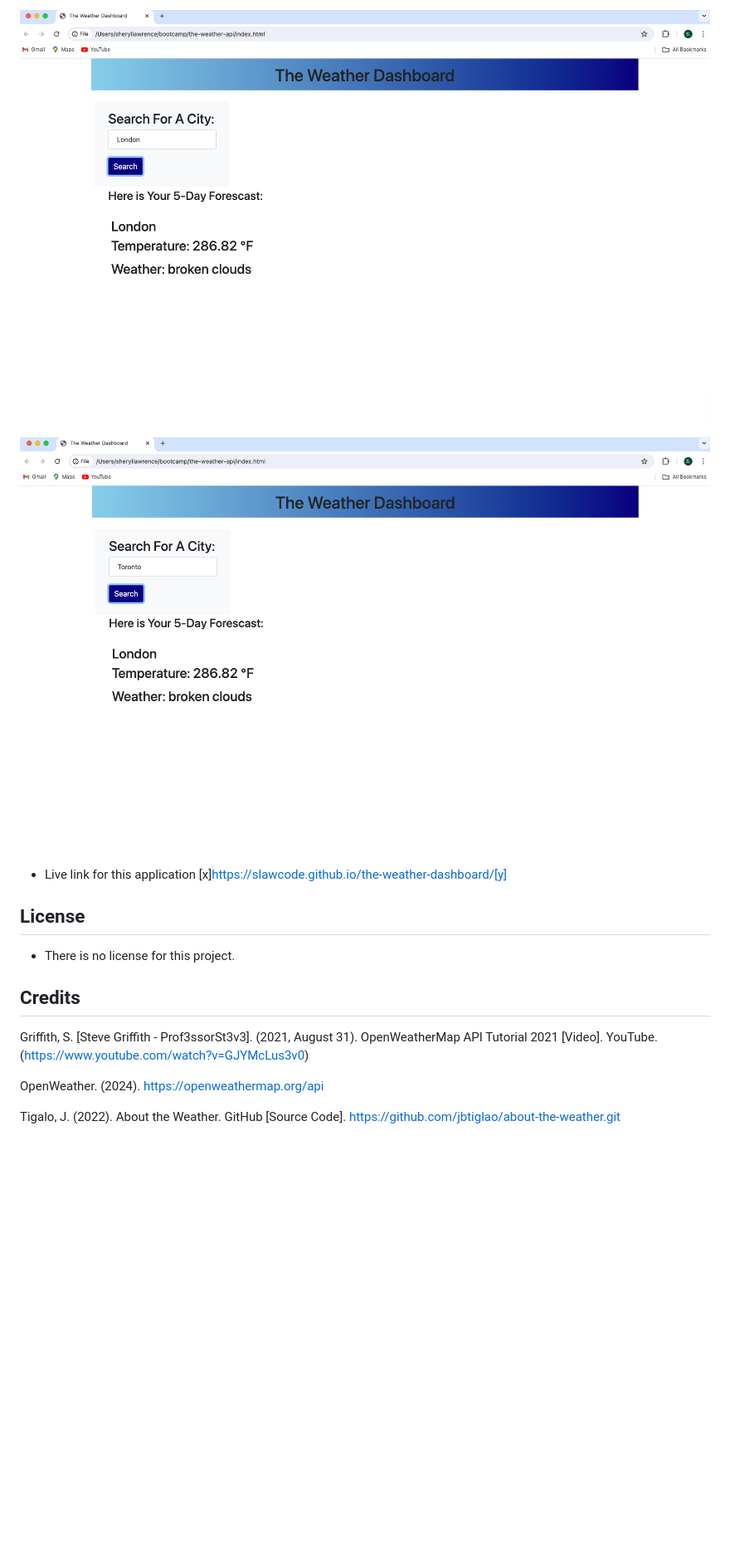
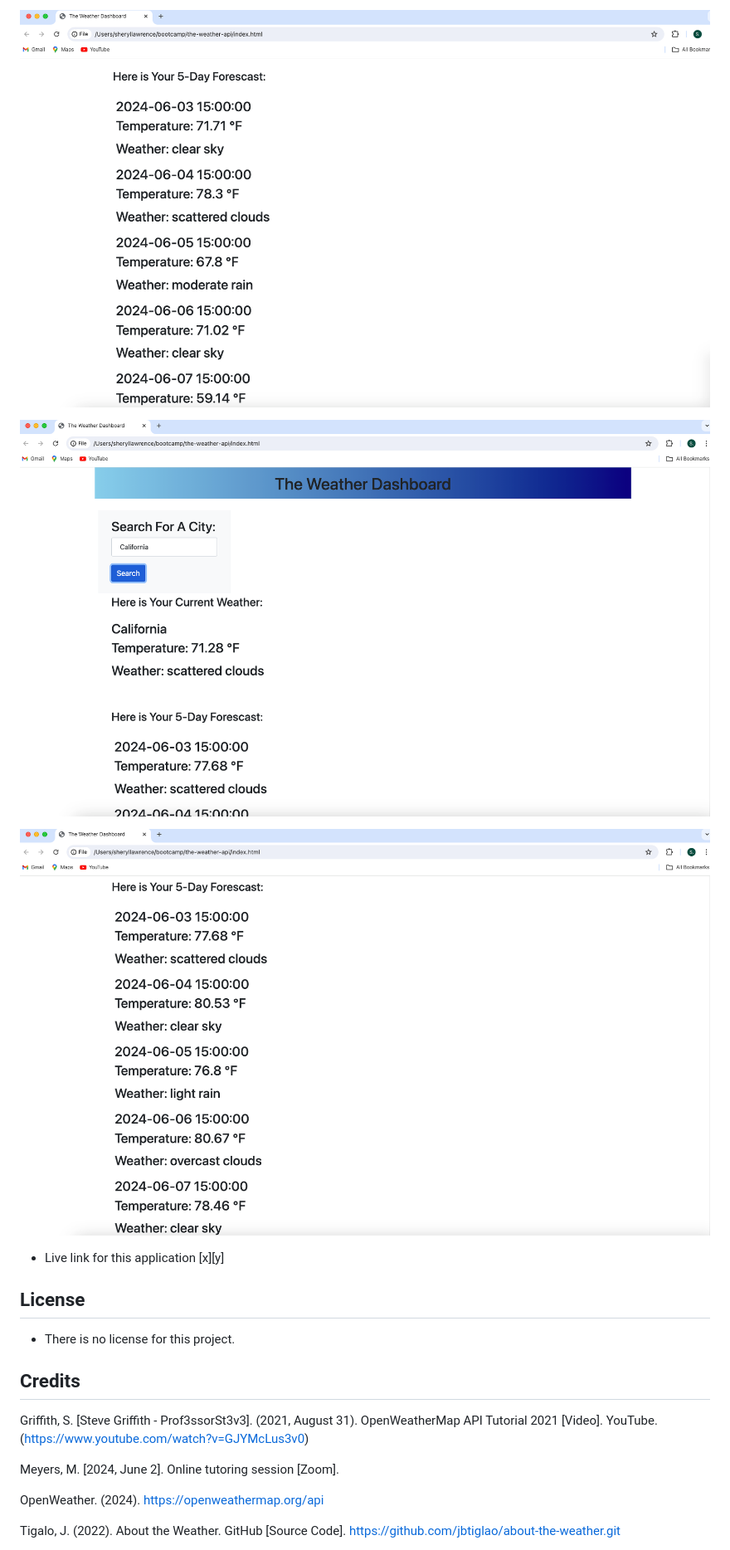
Before and after one commit to slawcode/the-weather-api, a Markdown page: README.md, the part around one of its changes. Shown at 83% size. GitHub-like rendering; pictures changed too: images/screenshot3.png, images/screenshot4.png, images/screenshot5.png (added); blank space fills up the shorter version.

Commit message:
Screenshots added to images folder and README along wth alt text

```diff
--- a/README.md
+++ b/README.md
@@ -21,10 +23,12 @@ A five day weather application
 
-![Screenshot of application open the browser with the weather results for London displayed on the page](./images/screenshot3.png)
+![Screenshot of application open in browser with city Windsor's full 5 day forecast results displayed on the page](images/screenshot3.png)
 
-![Screenshot of application open the browser with the same weather results as London, displayed on the page for Toronto](./images/screenshot4.png)
+![Screenshot of application open in browser with new search for city California in the search/input box and current weather and 5 day forecast](images/screenshot4.png)
+
+![Screenshot of application open in browser with city California's full 5 day forecast results displayed on the page](images/screenshot5.png)
 
 - Live link for this application
-[x]https://slawcode.github.io/the-weather-dashboard/[y]
+[x][y]
 
 ## License
 - There is no license for this project.
@@ -33,6 +37,8 @@ A five day weather application
 
 Griffith, S. [Steve Griffith - Prof3ssorSt3v3]. (2021, August 31). OpenWeatherMap API Tutorial 2021 [Video]. YouTube. (https://www.youtube.com/watch?v=GJYMcLus3v0)
 
+Meyers, M. [2024, June 2]. Online tutoring session [Zoom].
+
 OpenWeather. (2024). https://openweathermap.org/api
 
 Tigalo, J. (2022). About the Weather. GitHub [Source Code]. https://github.com/jbtiglao/about-the-weather.git
```
Also changed, not shown: other parts of README.md (+5 -3 lines), images/screenshot1.png, images/screenshot2.png, 1 other file.
